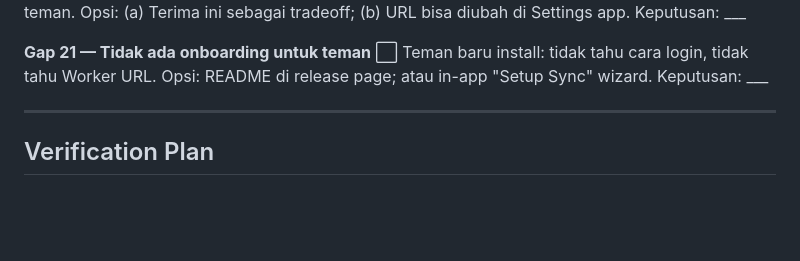
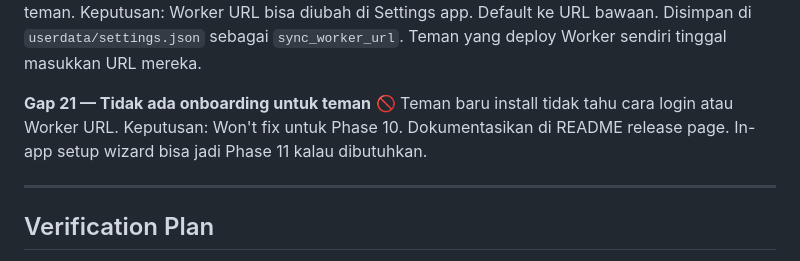
Before and after one commit to nerif7/vg_collection_tauri, a Markdown page: docs/phase10-cloud-sync.md, the part around one of its changes. Rendered like a GitHub page; blank space fills up the shorter version.

```diff
--- a/docs/phase10-cloud-sync.md
+++ b/docs/phase10-cloud-sync.md
@@ -1419,11 +1461,9 @@ Keputusan: ___
 Ganti Worker URL = recompile + redistribute ke semua teman.
-Opsi: (a) Terima ini sebagai tradeoff; (b) URL bisa diubah di Settings app.
-Keputusan: ___
-
-**Gap 21 — Tidak ada onboarding untuk teman** ⬜
-Teman baru install: tidak tahu cara login, tidak tahu Worker URL.
-Opsi: README di release page; atau in-app "Setup Sync" wizard.
-Keputusan: ___
+Keputusan: Worker URL bisa diubah di Settings app. Default ke URL bawaan. Disimpan di `userdata/settings.json` sebagai `sync_worker_url`. Teman yang deploy Worker sendiri tinggal masukkan URL mereka.
+
+**Gap 21 — Tidak ada onboarding untuk teman** 🚫
+Teman baru install tidak tahu cara login atau Worker URL.
+Keputusan: Won't fix untuk Phase 10. Dokumentasikan di README release page. In-app setup wizard bisa jadi Phase 11 kalau dibutuhkan.
 
 ---
 
```
Also changed, not shown: other parts of docs/phase10-cloud-sync.md (+118 -76 lines).
